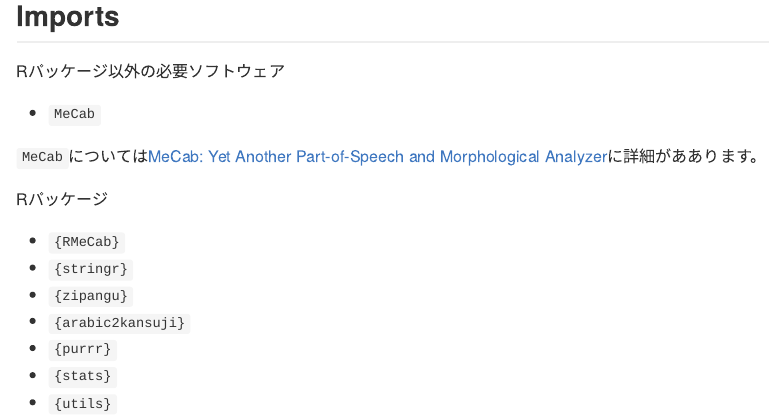
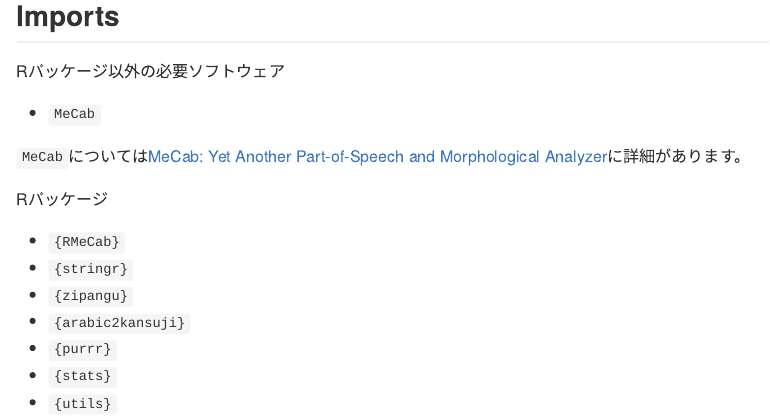
Before and after one commit to indenkun/kansuji2arabic.MeCab, an R Markdown document (README.Rmd): the page in a window 1100 px wide, from 260 px down. The pictures show the output file README.md that the author committed with the source, drawn offline in the style of GitHub.

Commit message:
small fix.

```diff
--- a/README.Rmd
+++ b/README.Rmd
@@ -28,7 +28,7 @@ Rパッケージ以外の必要ソフトウェア
 
 * `MeCab`
 
-`MeCab`については[MeCab: Yet Another Part-of-Speech and Morphological Analyzer](https://taku910.github.io/mecab/)に詳細がああります。
+`MeCab`については[MeCab: Yet Another Part-of-Speech and Morphological Analyzer](https://taku910.github.io/mecab/)に詳細があります。
 
 Rパッケージ
 
```
Also changed, not shown: README.md.
